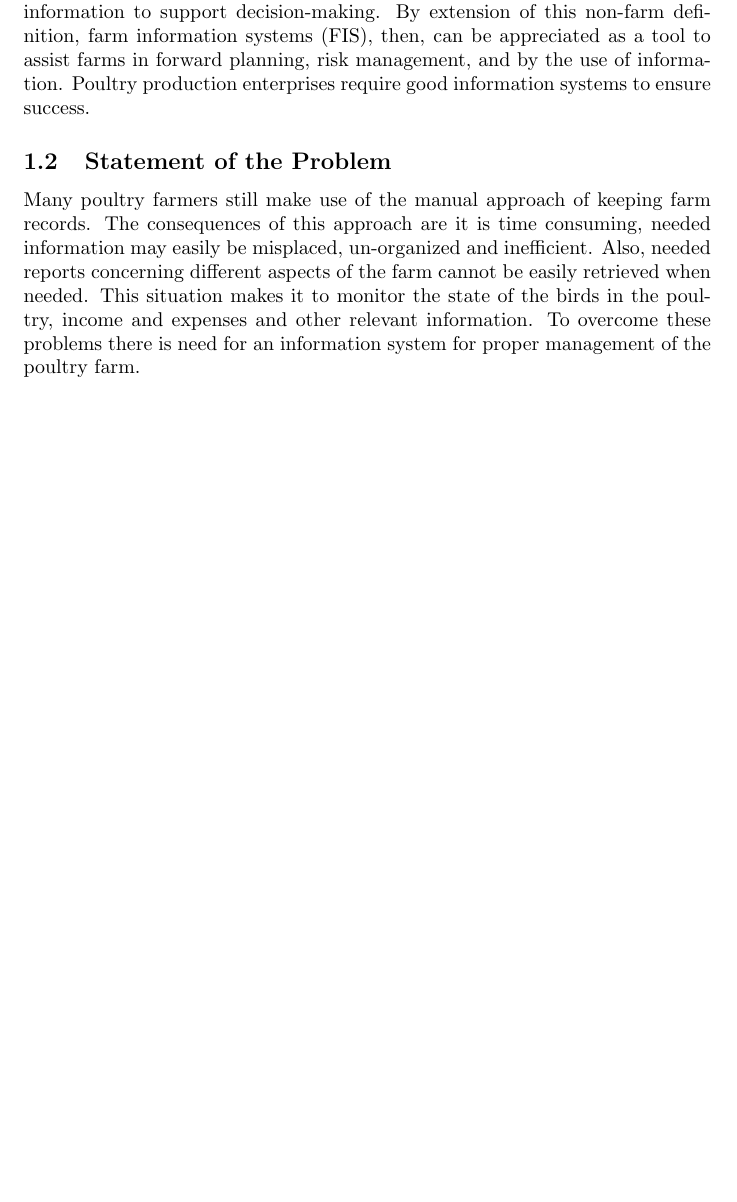
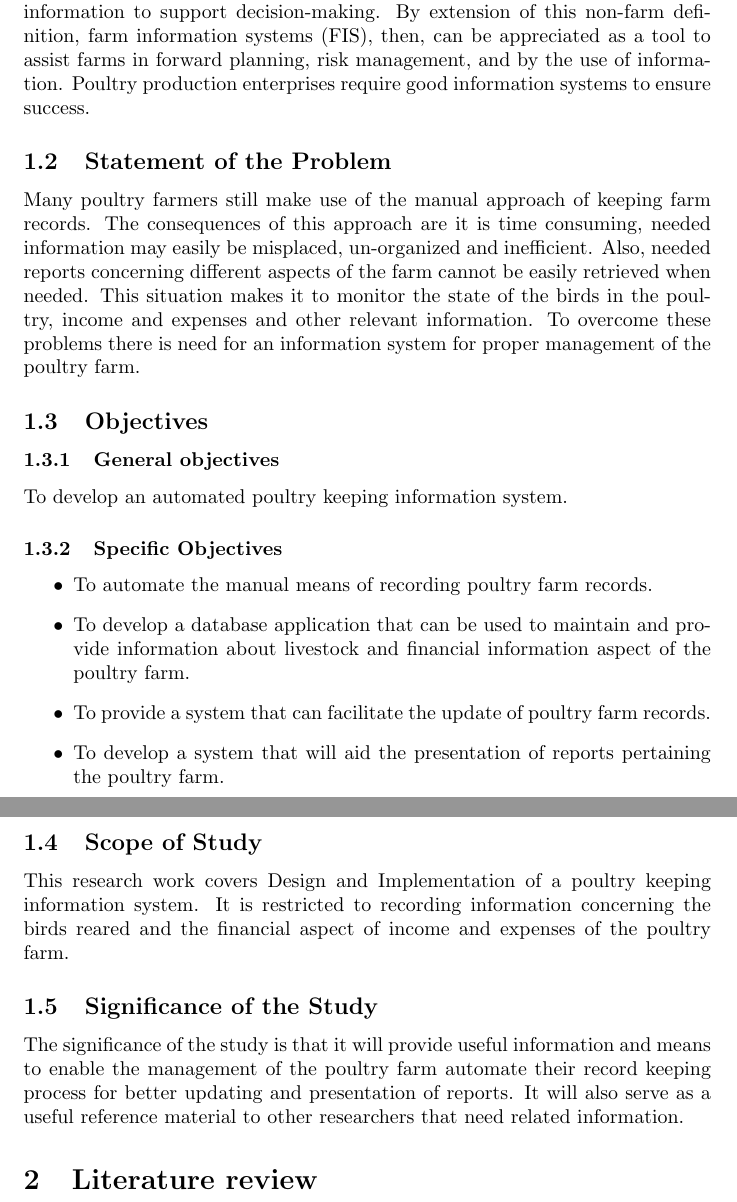
Before and after one commit to GROUPNHCsc/Research-Methodology, a LaTeX document (proposal.tex): part of page 4 of 4 before the commit and two parts of pages 4 and 5 of 5 after it, the two joined at a grey line, cut so that both start at the same text, the shorter picture padded with empty space. Compiled offline with pdfLaTeX.

Commit message:
Update proposal.tex

```diff
--- a/proposal.tex
+++ b/proposal.tex
@@ -36,4 +36,19 @@
 The need for, use and benefits of information for farm decision making has engaged the attention of farmers, researchers and policymakers over the years. Information is data that has been transformed into a form that is meaningful and useful for decision-making with data distinguished as raw facts, figures, objects et cetera. The ‘system’ about information relates to the connection or integration of components of collection, processing, storage, and distribution of information to support decision-making. By extension of this non-farm definition, farm information systems (FIS), then, can be appreciated as a tool to assist farms in forward planning, risk management, and by the use of information. Poultry production enterprises require good information systems to ensure success.
 \subsection{Statement of the Problem}
 Many poultry farmers still make use of the manual approach of keeping farm records. The consequences of this approach are it is time consuming, needed information may easily be misplaced, un-organized and inefficient. Also, needed reports concerning different aspects of the farm cannot be easily retrieved when needed. This situation makes it to monitor the state of the birds in the poultry, income and expenses and other relevant information. To overcome these problems there is need for an information system for proper management of the poultry farm.
+\subsection{Objectives}
+\subsubsection{General objectives}
+To develop an automated poultry keeping information system.
+\subsubsection{Specific Objectives}
+\begin{itemize}
+  \item To automate the manual means of recording poultry farm records.
+  \item To develop a database application that can be used to maintain and provide information about livestock and financial information aspect of the poultry farm.
+  \item To provide a system that can facilitate the update of poultry farm records.
+  \item To develop a system that will aid the presentation of reports pertaining the poultry farm.
+\end{itemize}
+\subsection{Scope of Study}
+This research work covers Design and Implementation of a poultry keeping information system. It is restricted to recording information concerning the birds reared and the financial aspect of income and expenses of the poultry farm.
+\subsection{Significance of the Study}
+The significance of the study is that it will provide useful information and means to enable the management of the poultry farm automate their record keeping process for better updating and presentation of reports. It will also serve as a useful reference material to other researchers that need related information.
+\section{Literature review}
 \end{document}
```
